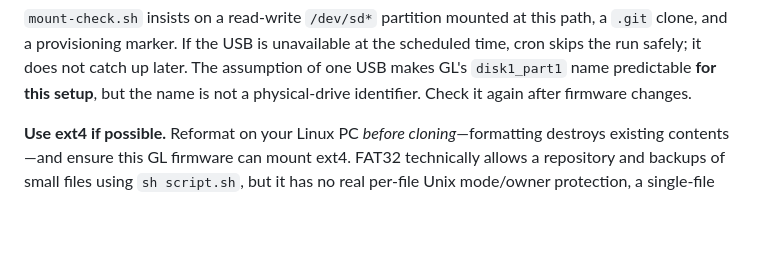
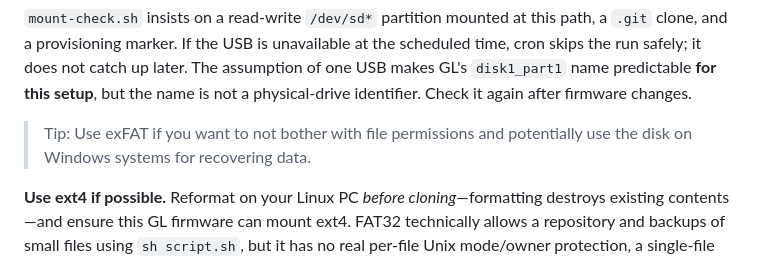
Before and after one commit to Jones14021/openwrt_rclone_cloud_sync, a Markdown page: README.md, the part around the change. Rendered like a GitHub page; blank space fills up the shorter version.

Commit message:
add exFAT disclaimer

```diff
--- a/README.md
+++ b/README.md
@@ -17,6 +17,8 @@ df -h /tmp/mountd/disk1_part1
 If the mount is missing, reseat the drive, refresh the GL Network Storage page, inspect `logread | grep -i mount` and `ls /dev/sd*`, then fix GL's own storage/automount facility. This package relies on GL's existing hotplug automount. It does not attempt a second manual mount, which could conflict with GL's Samba/WebDAV mounts.
 
 `mount-check.sh` insists on a read-write `/dev/sd*` partition mounted at this path, a `.git` clone, and a provisioning marker. If the USB is unavailable at the scheduled time, cron skips the run safely; it does not catch up later. The assumption of one USB makes GL's `disk1_part1` name predictable **for this setup**, but the name is not a physical-drive identifier. Check it again after firmware changes.
+
+>Tip: Use exFAT if you want to not bother with file permissions and potentially use the disk on Windows systems for recovering data.
 
 **Use ext4 if possible.** Reformat on your Linux PC *before cloning*—formatting destroys existing contents—and ensure this GL firmware can mount ext4. FAT32 technically allows a repository and backups of small files using `sh script.sh`, but it has no real per-file Unix mode/owner protection, a single-file limit just below 4 GiB, coarse timestamps, and no ext4-style journal. The OAuth token is exposed to anyone who can read the drive.
 
```
